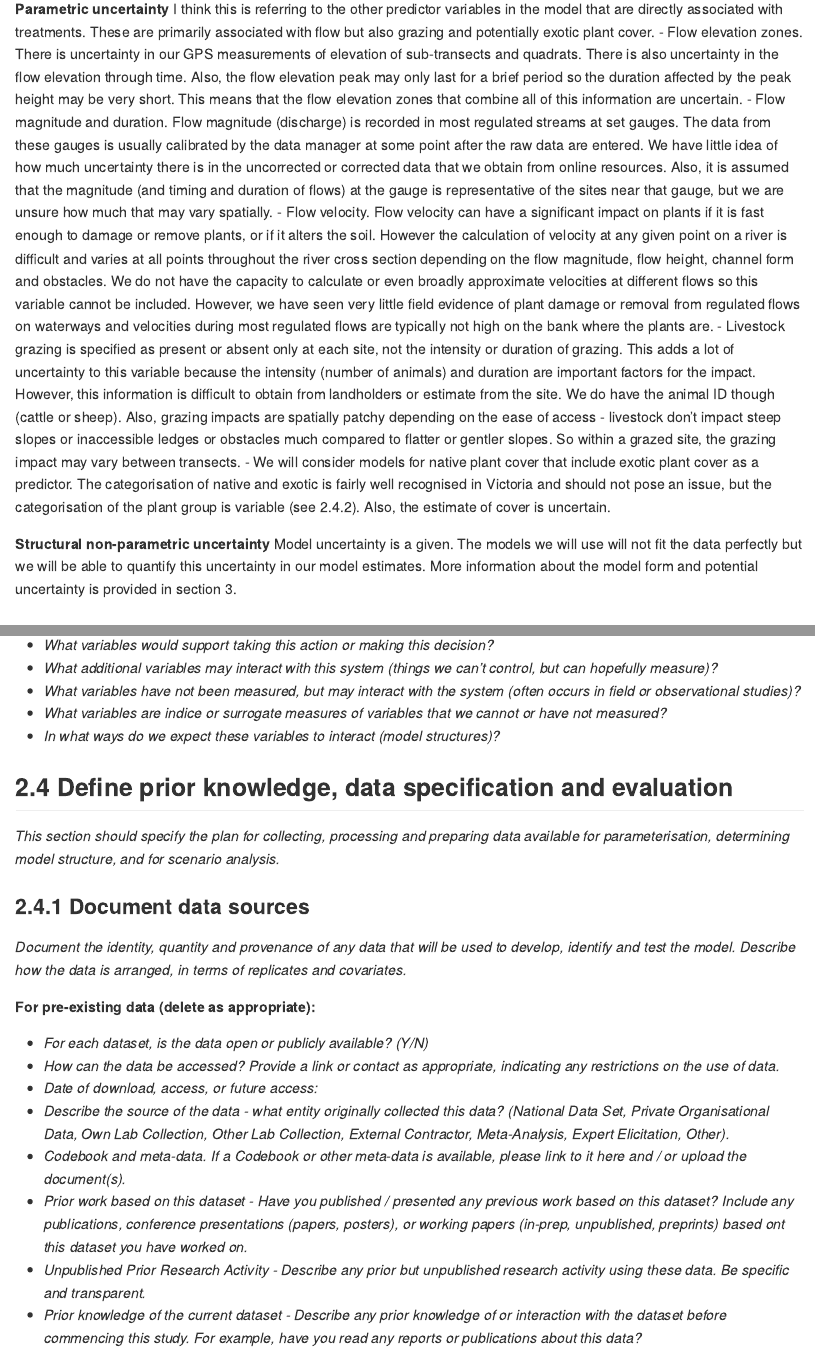
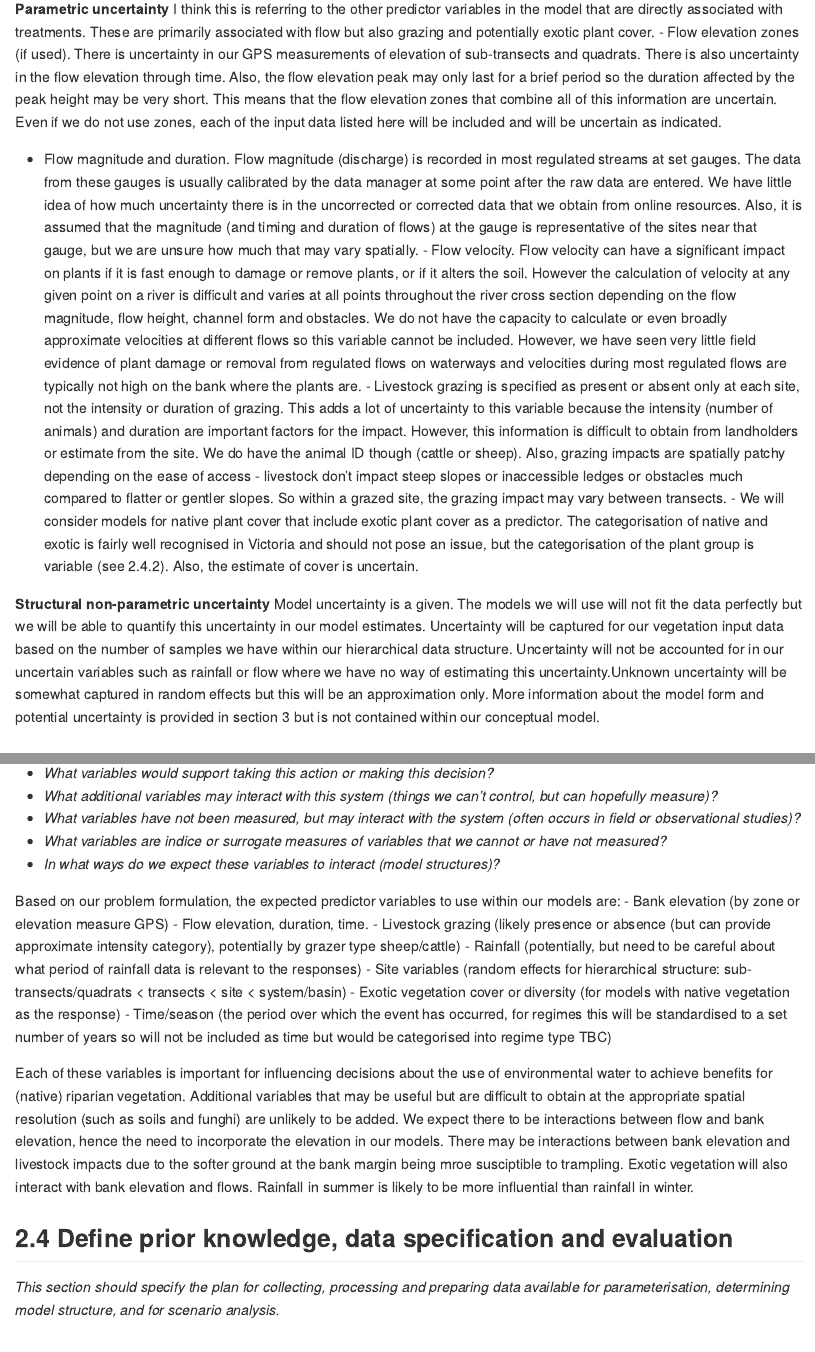
Before and after one commit to egouldo/VEFMAP_VEG_Stage6, an R Markdown document (analysis/preregistration_template.Rmd): the page in a window 1100 px wide, from 6820 px down, and a second part further down, joined at a grey line. Rendered offline with R 4.5, knitr and Pandoc, with nearby package versions.

Commit message:
Updates to initial preregistration #17

```diff
--- a/analysis/preregistration_template.Rmd
+++ b/analysis/preregistration_template.Rmd
@@ -142,14 +142,14 @@ By 'exogenous uncertainties' I'm assuming this refers to uncertainties in any of
 
 **Parametric uncertainty**
 I think this is referring to the other predictor variables in the model that are directly associated with treatments. These are primarily associated with flow but also grazing and potentially exotic plant cover.
-- Flow elevation zones. There is uncertainty in our GPS measurements of elevation of sub-transects and quadrats. There is also uncertainty in the flow elevation through time. Also, the flow elevation peak may only last for a brief period so the duration affected by the peak height may be very short. This means that the flow elevation zones that combine all of this information are uncertain.
+- Flow elevation zones (if used). There is uncertainty in our GPS measurements of elevation of sub-transects and quadrats. There is also uncertainty in the flow elevation through time. Also, the flow elevation peak may only last for a brief period so the duration affected by the peak height may be very short. This means that the flow elevation zones that combine all of this information are uncertain. Even if we do not use zones, each of the input data listed here will be included and will be uncertain as indicated.
 - Flow magnitude and duration. Flow magnitude (discharge) is recorded in most regulated streams at set gauges. The data from these gauges is usually calibrated by the data manager at some point after the raw data are entered. We have little idea of how much uncertainty there is in the uncorrected or corrected data that we obtain from online resources. Also, it is assumed that the magnitude (and timing and duration of flows) at the gauge is representative of the sites near that gauge, but we are unsure how much that may vary spatially.
 - Flow velocity. Flow velocity can have a significant impact on plants if it is fast enough to damage or remove plants, or if it alters the soil. However the calculation of velocity at any given point on a river is difficult and varies at all points throughout the river cross section depending on the flow magnitude, flow height, channel form and obstacles. We do not have the capacity to calculate or even broadly approximate velocities at different flows so this variable cannot be included. However, we have seen very little field evidence of plant damage or removal from regulated flows on waterways and velocities during most regulated flows are typically not high on the bank where the plants are.
 - Livestock grazing is specified as present or absent only at each site, not the intensity or duration of grazing. This adds a lot of uncertainty to this variable because the intensity (number of animals) and duration are important factors for the impact. However, this information is difficult to obtain from landholders or estimate from the site. We do have the animal ID though (cattle or sheep). Also, grazing impacts are spatially patchy depending on the ease of access - livestock don't impact steep slopes or inaccessible ledges or obstacles much compared to flatter or gentler slopes. So within a grazed site, the grazing impact may vary between transects.
 - We will consider models for native plant cover that include exotic plant cover as a predictor. The categorisation of native and exotic is fairly well recognised in Victoria and should not pose an issue, but the categorisation of the plant group is variable (see 2.4.2). Also, the estimate of cover is uncertain.
 
 **Structural non-parametric uncertainty**
-Model uncertainty is a given. The models we will use will not fit the data perfectly but we will be able to quantify this uncertainty in our model estimates. More information about the model form and potential uncertainty is provided in section 3.
+Model uncertainty is a given. The models we will use will not fit the data perfectly but we will be able to quantify this uncertainty in our model estimates. Uncertainty will be captured for our vegetation input data based on the number of samples we have within our hierarchical data structure. Uncertainty will not be accounted for in our uncertain variables such as rainfall or flow where we have no way of estimating this uncertainty.Unknown uncertainty will be somewhat captured in random effects but this will be an approximation only. More information about the model form and potential uncertainty is provided in section 3 but is not contained within our conceptual model.
 
 ## 2.3 Predictor Variables
 
@@ -160,6 +160,18 @@ Model uncertainty is a given. The models we will use will not fit the data perfe
 - *What variables have not been measured, but may interact with the system (often occurs in field or observational studies)?*
 - *What variables are indice or surrogate measures of variables that we cannot or have not measured?*
 - *In what ways do we expect these variables to interact (model structures)?*
+
+Based on our problem formulation, the expected predictor variables to use within our models are:
+- Bank elevation (by zone or elevation measure GPS)
+- Flow elevation, duration, time.
+- Livestock grazing (likely presence or absence (but can provide approximate intensity category), potentially by grazer type sheep/cattle)
+- Rainfall (potentially, but need to be careful about what period of rainfall data is relevant to the responses)
+- Site variables (random effects for hierarchical structure: sub-transects/quadrats < transects < site < system/basin)
+- Exotic vegetation cover or diversity (for models with native vegetation as the response)
+- Time/season (the period over which the event has occurred, for regimes this will be standardised to a set number of years so will not be included as time but would be categorised into regime type TBC)
+
+Each of these variables is important for influencing decisions about the use of environmental water to achieve benefits for (native) riparian vegetation. Additional variables that may be useful but are difficult to obtain at the appropriate spatial resolution (such as soils and funghi) are unlikely to be added.
+We expect there to be interactions between flow and bank elevation, hence the need to incorporate the elevation in our models. There may be interactions between bank elevation and livestock impacts due to the softer ground at the bank margin being mroe susciptible to trampling. Exotic vegetation will also interact with bank elevation and flows. Rainfall in summer is likely to be more influential than rainfall in winter.
 
 ## 2.4 Define prior knowledge, data specification and evaluation
 
```
